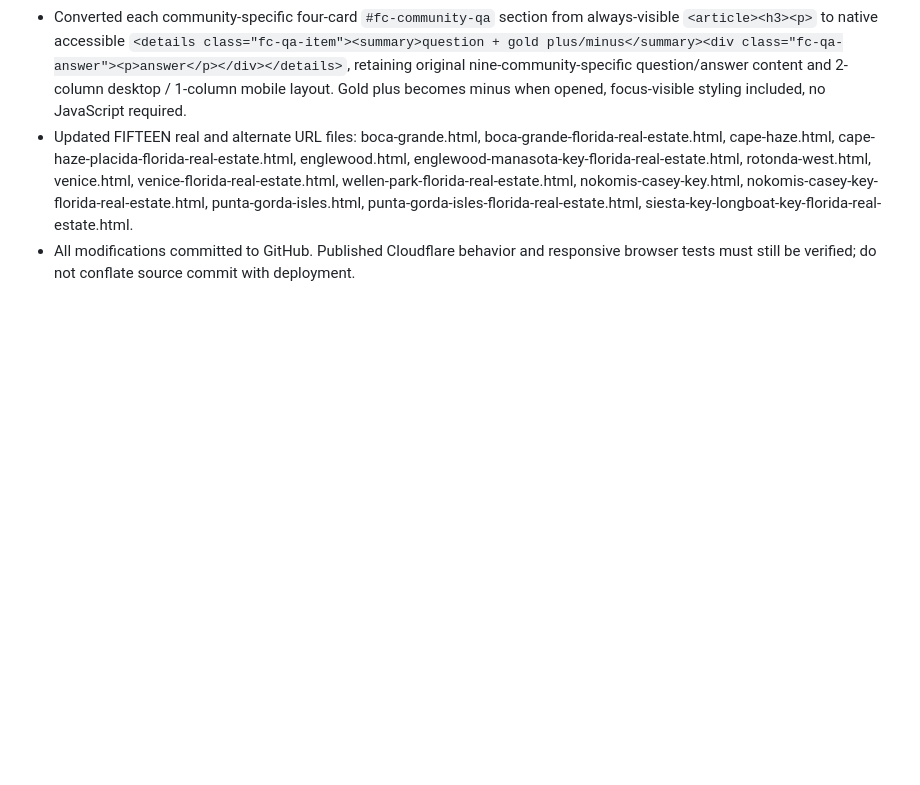
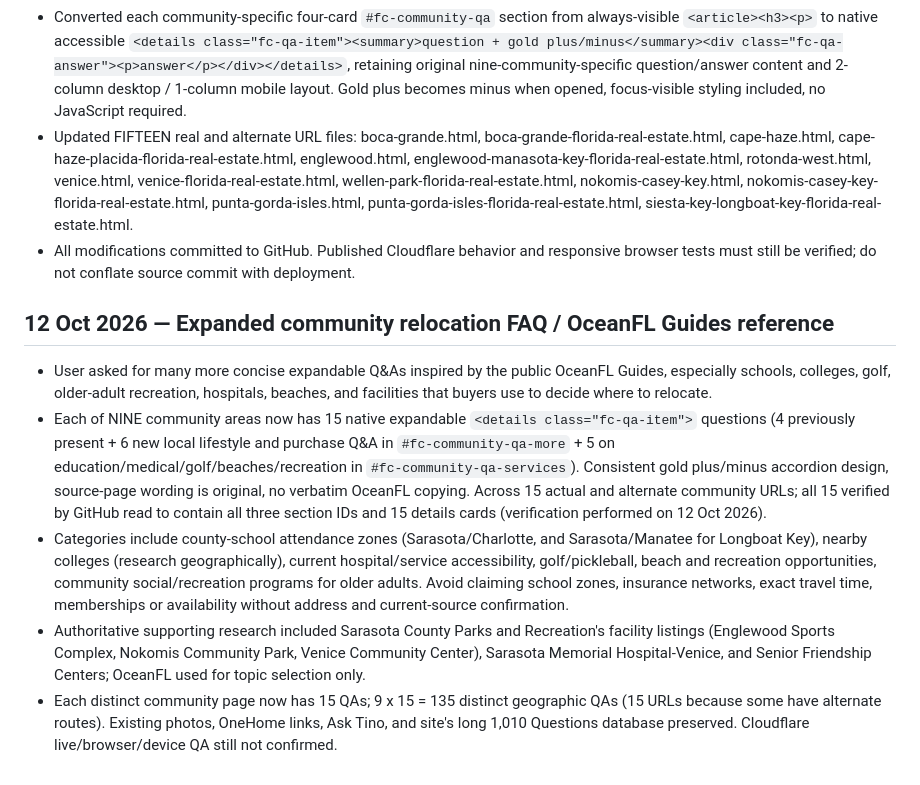
Before and after one commit to scampilii-prog/florida-real-estate, a Markdown page: PROJECT_HANDOFF.md, the part around the change. Rendered like a GitHub page; blank space fills up the shorter version.

Commit message:
Record 15 verified expandable Q&As on all nine community areas

```diff
--- a/PROJECT_HANDOFF.md
+++ b/PROJECT_HANDOFF.md
@@ -480,3 +480,11 @@ El usuario no quiere código, ZIP, instrucciones técnicas ni commits explicados
 - Converted each community-specific four-card `#fc-community-qa` section from always-visible `<article><h3><p>` to native accessible `<details class="fc-qa-item"><summary>question + gold plus/minus</summary><div class="fc-qa-answer"><p>answer</p></div></details>`, retaining original nine-community-specific question/answer content and 2-column desktop / 1-column mobile layout. Gold plus becomes minus when opened, focus-visible styling included, no JavaScript required.
 - Updated FIFTEEN real and alternate URL files: boca-grande.html, boca-grande-florida-real-estate.html, cape-haze.html, cape-haze-placida-florida-real-estate.html, englewood.html, englewood-manasota-key-florida-real-estate.html, rotonda-west.html, venice.html, venice-florida-real-estate.html, wellen-park-florida-real-estate.html, nokomis-casey-key.html, nokomis-casey-key-florida-real-estate.html, punta-gorda-isles.html, punta-gorda-isles-florida-real-estate.html, siesta-key-longboat-key-florida-real-estate.html.
 - All modifications committed to GitHub. Published Cloudflare behavior and responsive browser tests must still be verified; do not conflate source commit with deployment.
+
+
+## 12 Oct 2026 — Expanded community relocation FAQ / OceanFL Guides reference
+- User asked for many more concise expandable Q&As inspired by the public OceanFL Guides, especially schools, colleges, golf, older-adult recreation, hospitals, beaches, and facilities that buyers use to decide where to relocate.
+- Each of NINE community areas now has 15 native expandable `<details class="fc-qa-item">` questions (4 previously present + 6 new local lifestyle and purchase Q&A in `#fc-community-qa-more` + 5 on education/medical/golf/beaches/recreation in `#fc-community-qa-services`). Consistent gold plus/minus accordion design, source-page wording is original, no verbatim OceanFL copying. Across 15 actual and alternate community URLs; all 15 verified by GitHub read to contain all three section IDs and 15 details cards (verification performed on 12 Oct 2026).
+- Categories include county-school attendance zones (Sarasota/Charlotte, and Sarasota/Manatee for Longboat Key), nearby colleges (research geographically), current hospital/service accessibility, golf/pickleball, beach and recreation opportunities, community social/recreation programs for older adults. Avoid claiming school zones, insurance networks, exact travel time, memberships or availability without address and current-source confirmation.
+- Authoritative supporting research included Sarasota County Parks and Recreation's facility listings (Englewood Sports Complex, Nokomis Community Park, Venice Community Center), Sarasota Memorial Hospital-Venice, and Senior Friendship Centers; OceanFL used for topic selection only.
+- Each distinct community page now has 15 QAs; 9 x 15 = 135 distinct geographic QAs (15 URLs because some have alternate routes). Existing photos, OneHome links, Ask Tino, and site's long 1,010 Questions database preserved. Cloudflare live/browser/device QA still not confirmed.
```
